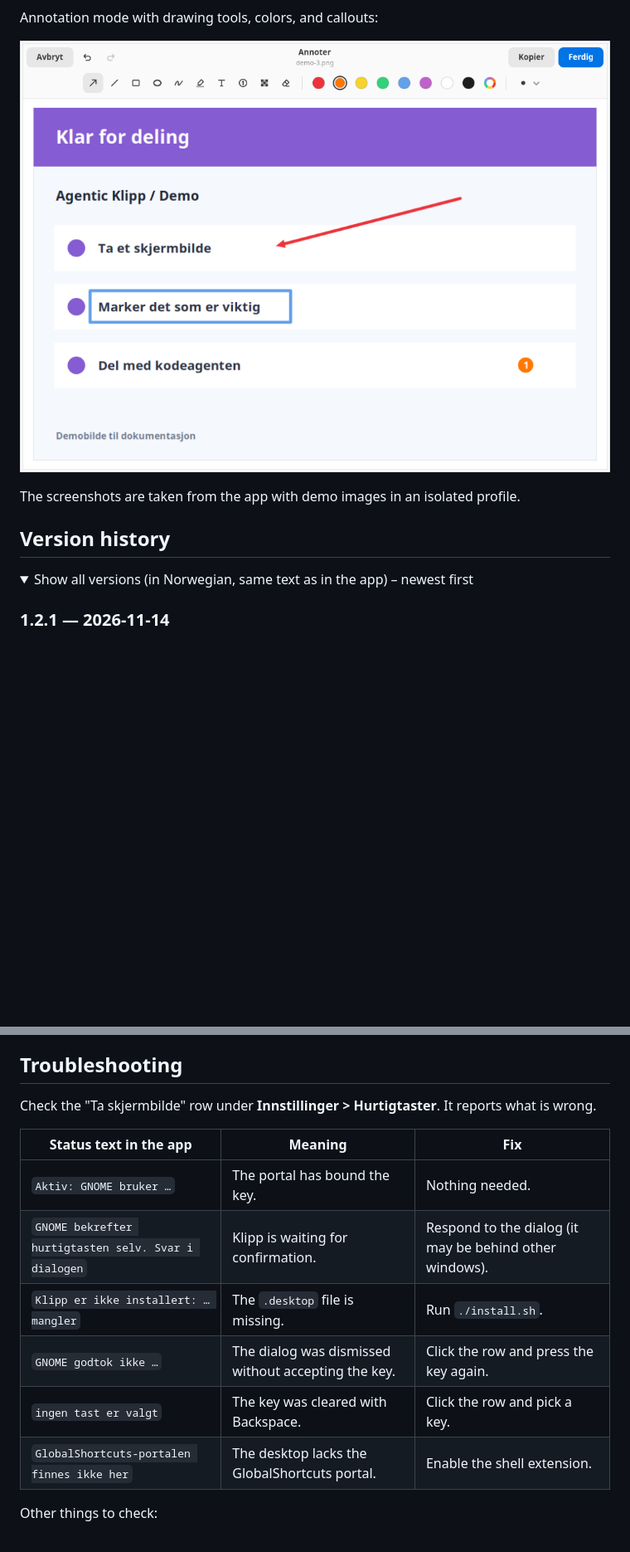
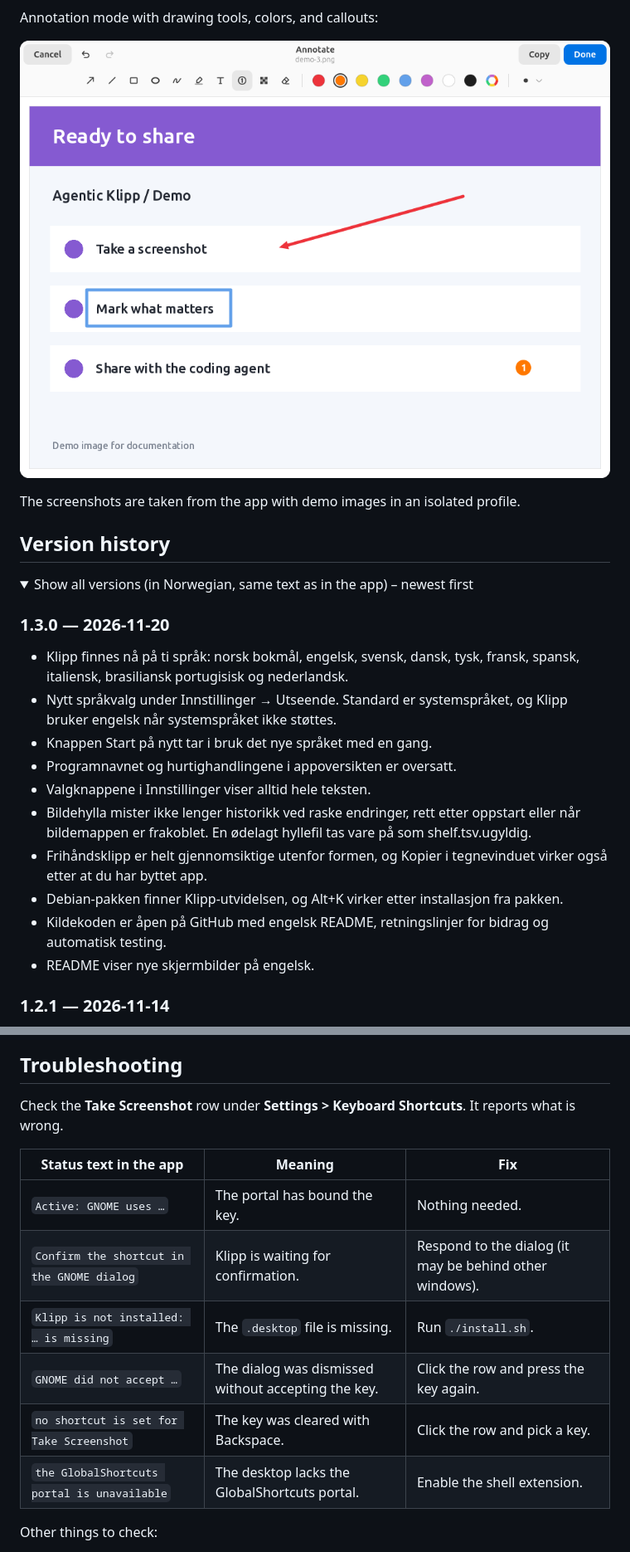
Before and after one commit to bejulian1/agentic-klipp, a Markdown page: README.md, 2 parts joined by grey strips. Shown at 83% size. Rendered like a GitHub page; pictures changed too: docs/images/annotation.png (added), docs/images/annotering.png (deleted); folded sections open; blank space fills up the shorter version.

```diff
--- a/README.md
+++ b/README.md
@@ -37,7 +39,7 @@ Settings with theme and screenshot options:
 
 Annotation mode with drawing tools, colors, and callouts:
 
-![Agentic Klipp – annotation mode](docs/images/annotering.png)
+![Agentic Klipp – annotation mode](docs/images/annotation.png)
 
 The screenshots are taken from the app with demo images in an isolated profile.
 
@@ -47,6 +49,19 @@ The screenshots are taken from the app with demo images in an isolated profile.
 <summary>Show all versions (in Norwegian, same text as in the app) – newest first</summary>
 
 <!-- BEGIN VERSION HISTORY -->
+
+### 1.3.0 — 2026-11-20
+
+- Klipp finnes nå på ti språk: norsk bokmål, engelsk, svensk, dansk, tysk, fransk, spansk, italiensk, brasiliansk portugisisk og nederlandsk.
+- Nytt språkvalg under Innstillinger → Utseende. Standard er systemspråket, og Klipp bruker engelsk når systemspråket ikke støttes.
+- Knappen Start på nytt tar i bruk det nye språket med en gang.
+- Programnavnet og hurtighandlingene i appoversikten er oversatt.
+- Valgknappene i Innstillinger viser alltid hele teksten.
+- Bildehylla mister ikke lenger historikk ved raske endringer, rett etter oppstart eller når bildemappen er frakoblet. En ødelagt hyllefil tas vare på som shelf.tsv.ugyldig.
+- Frihåndsklipp er helt gjennomsiktige utenfor formen, og Kopier i tegnevinduet virker også etter at du har byttet app.
+- Debian-pakken finner Klipp-utvidelsen, og Alt+K virker etter installasjon fra pakken.
+- Kildekoden er åpen på GitHub med engelsk README, retningslinjer for bidrag og automatisk testing.
+- README viser nye skjermbilder på engelsk.
 
 ### 1.2.1 — 2026-11-14
 
@@ -375,17 +389,17 @@ the extension everything else works as usual, except you open Klipp from the app
 
 ## Troubleshooting
 
-Check the "Ta skjermbilde" row under **Innstillinger > Hurtigtaster**. It reports what is
+Check the **Take Screenshot** row under **Settings > Keyboard Shortcuts**. It reports what is
 wrong.
 
 | Status text in the app | Meaning | Fix |
 | --- | --- | --- |
-| `Aktiv: GNOME bruker …` | The portal has bound the key. | Nothing needed. |
-| `GNOME bekrefter hurtigtasten selv. Svar i dialogen` | Klipp is waiting for confirmation. | Respond to the dialog (it may be behind other windows). |
-| `Klipp er ikke installert: … mangler` | The `.desktop` file is missing. | Run `./install.sh`. |
-| `GNOME godtok ikke …` | The dialog was dismissed without accepting the key. | Click the row and press the key again. |
-| `ingen tast er valgt` | The key was cleared with Backspace. | Click the row and pick a key. |
-| `GlobalShortcuts-portalen finnes ikke her` | The desktop lacks the GlobalShortcuts portal. | Enable the shell extension. |
+| `Active: GNOME uses …` | The portal has bound the key. | Nothing needed. |
+| `Confirm the shortcut in the GNOME dialog` | Klipp is waiting for confirmation. | Respond to the dialog (it may be behind other windows). |
+| `Klipp is not installed: … is missing` | The `.desktop` file is missing. | Run `./install.sh`. |
+| `GNOME did not accept …` | The dialog was dismissed without accepting the key. | Click the row and press the key again. |
+| `no shortcut is set for Take Screenshot` | The key was cleared with Backspace. | Click the row and pick a key. |
+| `the GlobalShortcuts portal is unavailable` | The desktop lacks the GlobalShortcuts portal. | Enable the shell extension. |
 
 Other things to check:
 
```
Also changed, not shown: other parts of README.md (+36 -35 lines), CHANGELOG.md (+13 -0 lines), docs/images/hovedvindu.png (deleted), docs/images/innstillinger.png (deleted), docs/images/main-window.png (added), docs/images/settings.png (added), 6 other files.
